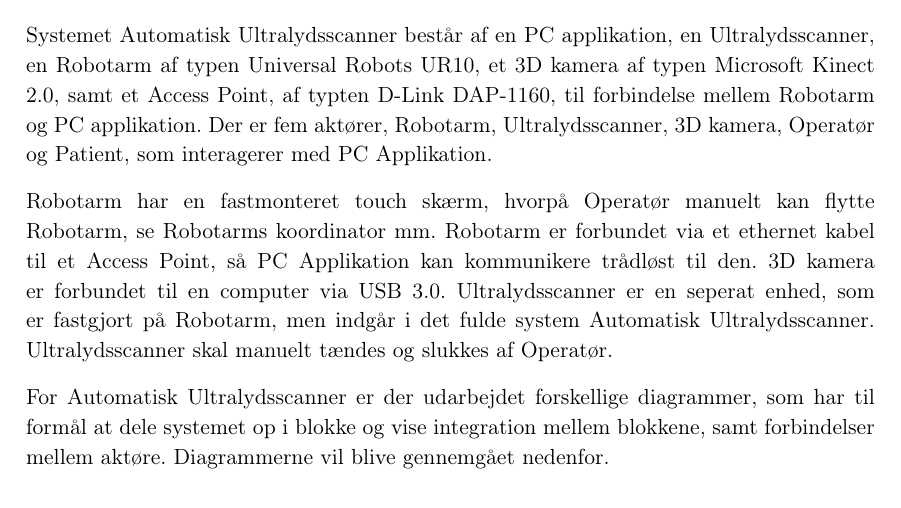
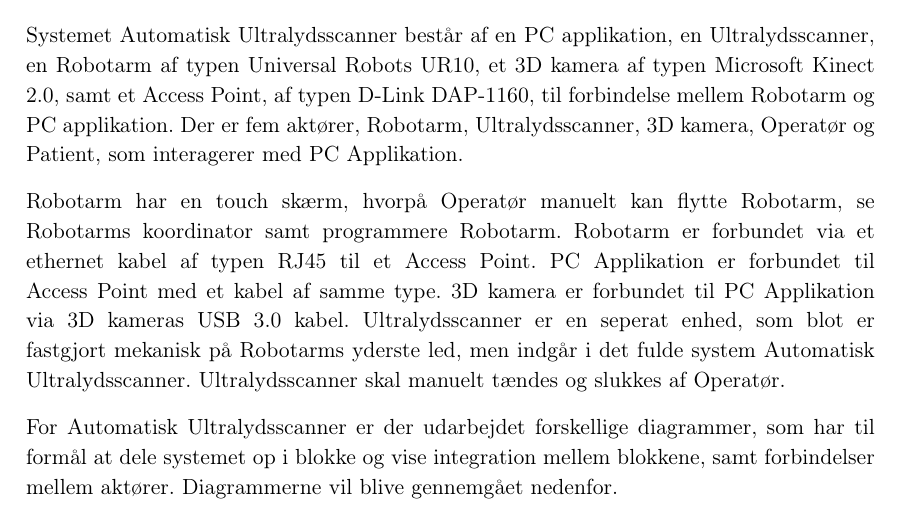
Before and after one commit to zeroregard/Automatic-Sonography, a LaTeX book (Rapportskrivning/LaTeX/Udviklingsdokument.tex, which reads Rapportskrivning/LaTeX/ufiler/Systemarkitektur.tex): part of page 6 of 30, cut so that both start at the same text. Compiled offline with pdfLaTeX.

Commit message:
Rettet systemoversigt

```diff
--- a/Rapportskrivning/LaTeX/ufiler/Systemarkitektur.tex
+++ b/Rapportskrivning/LaTeX/ufiler/Systemarkitektur.tex
@@ -4,11 +4,11 @@ Der er udarbejdet forskellige diagrammer på baggrund af de specificerede system
 Arkitekturen beskriver den grundlæggende organisering af Automatisk Ultralydsscanner og opbygningen af dens tilhørende PC Applikation. Systemet er opbygget generisk, så man vil kunne udskifte komponenter som f.eks. Robotarm eller 3D kamera med en anden type eller model. Udskiftning af komponenter vil dog resultere i en anderledes implementering. Der er i diagrammerne designet ud fra, at 3D kamera er af typen Microsoft Kinect 2.0 og Robotarm er en UR10 robot.
 
 \section{Systemoversigt}
-Systemet Automatisk Ultralydsscanner består af en PC applikation, en Ultralydsscanner, en Robotarm af typen Universal Robots UR10, et 3D kamera af typen Microsoft Kinect 2.0, samt et Access Point, af typten D-Link DAP-1160, til forbindelse mellem Robotarm og PC applikation. Der er fem aktører, Robotarm, Ultralydsscanner, 3D kamera, Operatør og Patient, som interagerer med PC Applikation.
+Systemet Automatisk Ultralydsscanner består af en PC applikation, en Ultralydsscanner, en Robotarm af typen Universal Robots UR10, et 3D kamera af typen Microsoft Kinect 2.0, samt et Access Point, af typen D-Link DAP-1160, til forbindelse mellem Robotarm og PC applikation. Der er fem aktører, Robotarm, Ultralydsscanner, 3D kamera, Operatør og Patient, som interagerer med PC Applikation.
 
-Robotarm har en fastmonteret touch skærm, hvorpå Operatør manuelt kan flytte Robotarm, se Robotarms koordinator mm. Robotarm er forbundet via et ethernet kabel til et Access Point, så PC Applikation kan kommunikere trådløst til den. 3D kamera er forbundet til en computer via USB 3.0. Ultralydsscanner er en seperat enhed, som er fastgjort på Robotarm, men indgår i det fulde system Automatisk Ultralydsscanner. Ultralydsscanner skal manuelt tændes og slukkes af Operatør.
+Robotarm har en touch skærm, hvorpå Operatør manuelt kan flytte Robotarm, se Robotarms koordinator samt programmere Robotarm. Robotarm er forbundet via et ethernet kabel af typen RJ45 til et Access Point. PC Applikation er forbundet til Access Point med et kabel af samme type. 3D kamera er forbundet til PC Applikation via 3D kameras USB 3.0 kabel. Ultralydsscanner er en seperat enhed, som blot er fastgjort mekanisk på Robotarms yderste led, men indgår i det fulde system Automatisk Ultralydsscanner. Ultralydsscanner skal manuelt tændes og slukkes af Operatør.
 
-For Automatisk Ultralydsscanner er der udarbejdet forskellige diagrammer, som har til formål at dele systemet op i blokke og vise integration mellem blokkene, samt forbindelser mellem aktøre. Diagrammerne vil blive gennemgået nedenfor.
+For Automatisk Ultralydsscanner er der udarbejdet forskellige diagrammer, som har til formål at dele systemet op i blokke og vise integration mellem blokkene, samt forbindelser mellem aktører. Diagrammerne vil blive gennemgået nedenfor.
 \newpage
 
 \subsection{Domænemodel}
```
